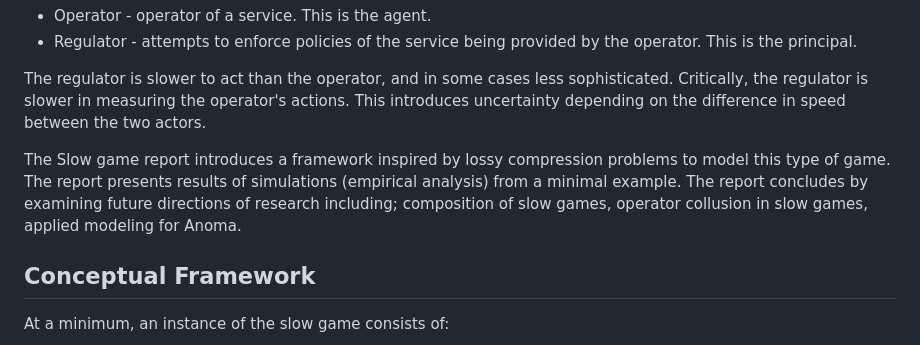
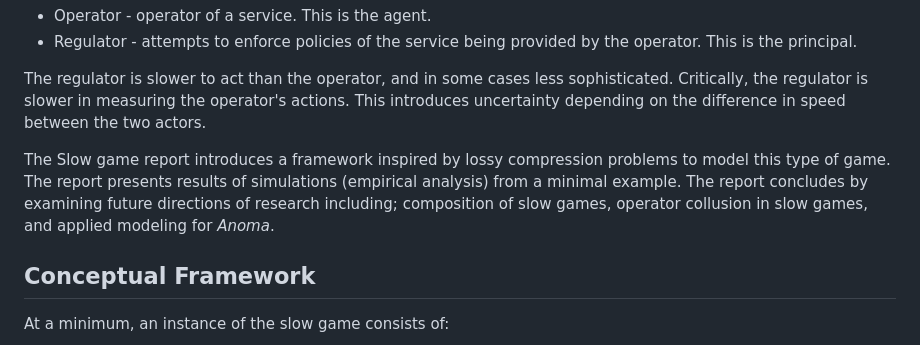
Before and after one commit to anoma/anoma-blog, a Markdown page: apriori/slow-games.md, the part around the change. Drawn GitHub-style.

```diff
--- a/apriori/slow-games.md
+++ b/apriori/slow-games.md
@@ -17,7 +17,7 @@ There are two actors in the slow game.
 
 The regulator is slower to act than the operator, and in some cases less sophisticated. Critically, the regulator is slower in measuring the operator's actions. This introduces uncertainty depending on the difference in speed between the two actors.
 
-The Slow game report introduces a framework inspired by lossy compression problems to model this type of game. The report presents results of simulations (empirical analysis) from a minimal example. The report concludes by examining future directions of research including; composition of slow games, operator collusion in slow games, applied modeling for Anoma.
+The Slow game report introduces a framework inspired by lossy compression problems to model this type of game. The report presents results of simulations (empirical analysis) from a minimal example. The report concludes by examining future directions of research including; composition of slow games, operator collusion in slow games, and applied modeling for _Anoma_.
 
 
 ## Conceptual Framework
```
